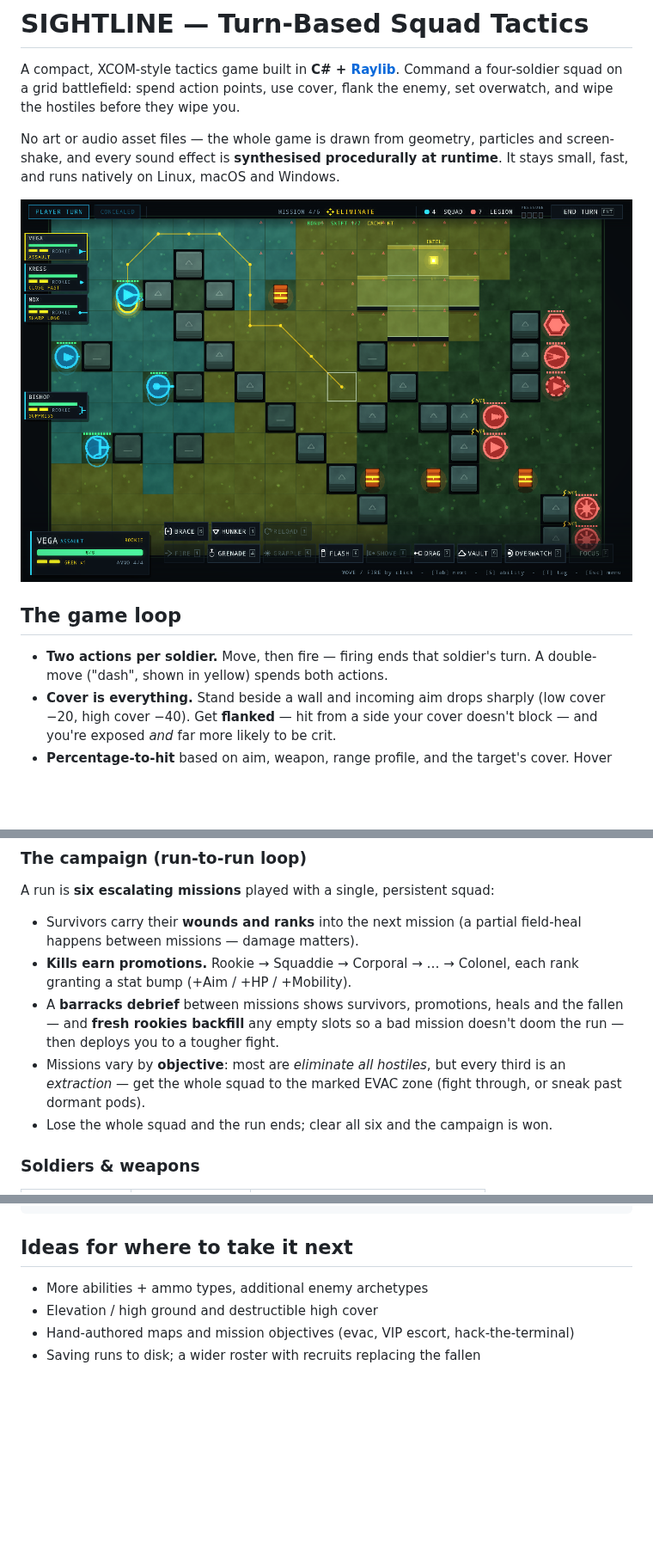
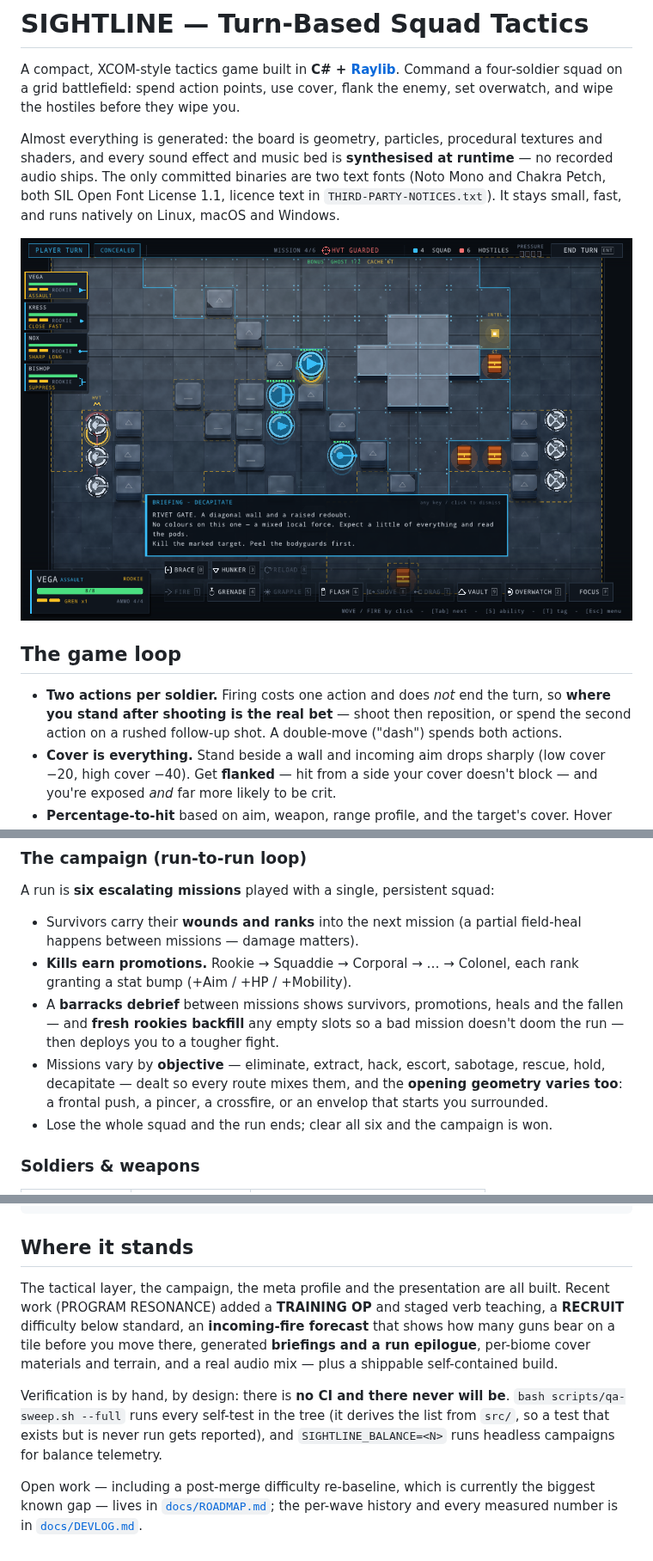
Before and after one commit to Maxalon/SIGHTLINE, a Markdown page: README.md, 3 parts joined by grey strips. Shown at 86% size. Rendered like a GitHub page; pictures changed too: docs/screenshot.png; blank space fills up the shorter version.

Commit message:
docs: README stops describing a game that no longer exists
Three claims were false:
- 'No art or audio asset files' - two OFL fonts ship, and the asset policy was
  relaxed this program. Now states what is actually generated vs committed, and
  points at THIRD-PARTY-NOTICES.txt.
- 'firing ends that soldier's turn' - untrue since PROGRAM TEMPO made a shot one
  action. That change is the game's core bet (where you stand AFTER shooting),
  and the README was describing the opposite game.
- 'every third mission is an extraction' - there are eight objectives, and since
  W4 the opening geometry varies too.

Replaced the stale 'Ideas for where to take it next' section - which listed
elevation, hand-authored maps, save/load and a wider roster, all built years of
waves ago - with an honest 'Where it stands' that names the current biggest gap
(the post-merge difficulty re-baseline) rather than pretending there isn't one.

Screenshot refreshed: the old frame predates every visual wave in this program.
The new one shows W4's deployment geometry (hostiles on both flanks), the
briefing, per-biome materials and the full verb bar.

````diff
--- a/README.md
+++ b/README.md
@@ -4,16 +4,21 @@ A compact, XCOM-style tactics game built in **C# + [Raylib](https://www.raylib.c
 Command a four-soldier squad on a grid battlefield: spend action points, use cover,
 flank the enemy, set overwatch, and wipe the hostiles before they wipe you.
 
-No art or audio asset files — the whole game is drawn from geometry, particles
-and screen-shake, and every sound effect is **synthesised procedurally at
-runtime**. It stays small, fast, and runs natively on Linux, macOS and Windows.
+Almost everything is generated: the board is geometry, particles, procedural
+textures and shaders, and every sound effect and music bed is **synthesised at
+runtime** — no recorded audio ships. The only committed binaries are two text
+fonts (Noto Mono and Chakra Petch, both SIL Open Font License 1.1, licence text
+in `THIRD-PARTY-NOTICES.txt`). It stays small, fast, and runs natively on Linux,
+macOS and Windows.
 
 ![SIGHTLINE gameplay](docs/screenshot.png)
 
 ## The game loop
 
-- **Two actions per soldier.** Move, then fire — firing ends that soldier's turn.
-  A double-move ("dash", shown in yellow) spends both actions.
+- **Two actions per soldier.** Firing costs one action and does *not* end the
+  turn, so **where you stand after shooting is the real bet** — shoot then
+  reposition, or spend the second action on a rushed follow-up shot. A
+  double-move ("dash") spends both actions.
 - **Cover is everything.** Stand beside a wall and incoming aim drops sharply
   (low cover −20, high cover −40). Get **flanked** — hit from a side your cover
   doesn't block — and you're exposed *and* far more likely to be crit.
@@ -40,9 +45,10 @@ A run is **six escalating missions** played with a single, persistent squad:
 - A **barracks debrief** between missions shows survivors, promotions, heals and
   the fallen — and **fresh rookies backfill** any empty slots so a bad mission
   doesn't doom the run — then deploys you to a tougher fight.
-- Missions vary by **objective**: most are *eliminate all hostiles*, but every
-  third is an *extraction* — get the whole squad to the marked EVAC zone (fight
-  through, or sneak past dormant pods).
+- Missions vary by **objective** — eliminate, extract, hack, escort, sabotage,
+  rescue, hold, decapitate — dealt so every route mixes them, and the **opening
+  geometry varies too**: a frontal push, a pincer, a crossfire, or an envelop
+  that starts you surrounded.
 - Lose the whole squad and the run ends; clear all six and the campaign is won.
 
 ### Soldiers & weapons
@@ -124,9 +130,21 @@ src/
   Util.cs       layout constants, palette, math/rng helpers
 ```
 
-## Ideas for where to take it next
+## Where it stands
 
-- More abilities + ammo types, additional enemy archetypes
-- Elevation / high ground and destructible high cover
-- Hand-authored maps and mission objectives (evac, VIP escort, hack-the-terminal)
-- Saving runs to disk; a wider roster with recruits replacing the fallen
+The tactical layer, the campaign, the meta profile and the presentation are all
+built. Recent work (PROGRAM RESONANCE) added a **TRAINING OP** and staged verb
+teaching, a **RECRUIT** difficulty below standard, an **incoming-fire forecast**
+that shows how many guns bear on a tile before you move there, generated
+**briefings and a run epilogue**, per-biome cover materials and terrain, and a
+real audio mix — plus a shippable self-contained build.
+
+Verification is by hand, by design: there is **no CI and there never will be**.
+`bash scripts/qa-sweep.sh --full` runs every self-test in the tree (it derives
+the list from `src/`, so a test that exists but is never run gets reported), and
+`SIGHTLINE_BALANCE=<N>` runs headless campaigns for balance telemetry.
+
+Open work — including a post-merge difficulty re-baseline, which is currently
+the biggest known gap — lives in [`docs/ROADMAP.md`](docs/ROADMAP.md); the
+per-wave history and every measured number is in
+[`docs/DEVLOG.md`](docs/DEVLOG.md).
````
